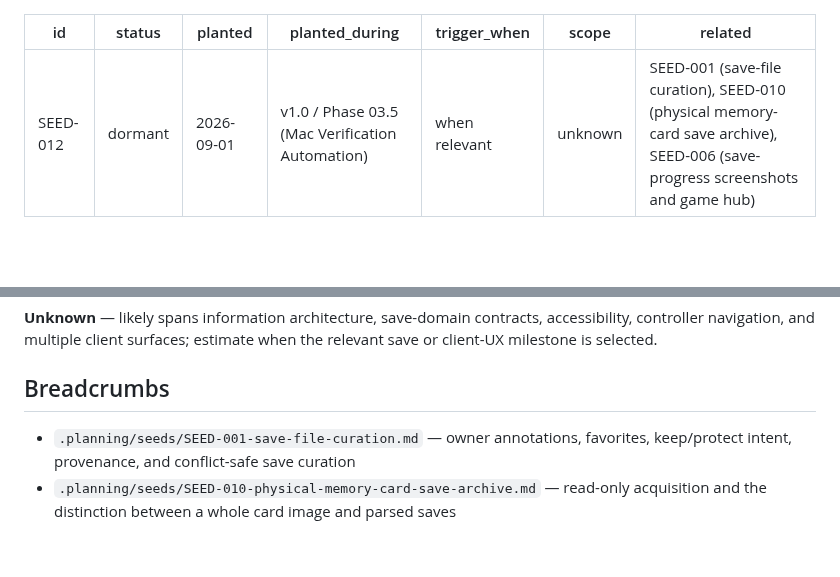
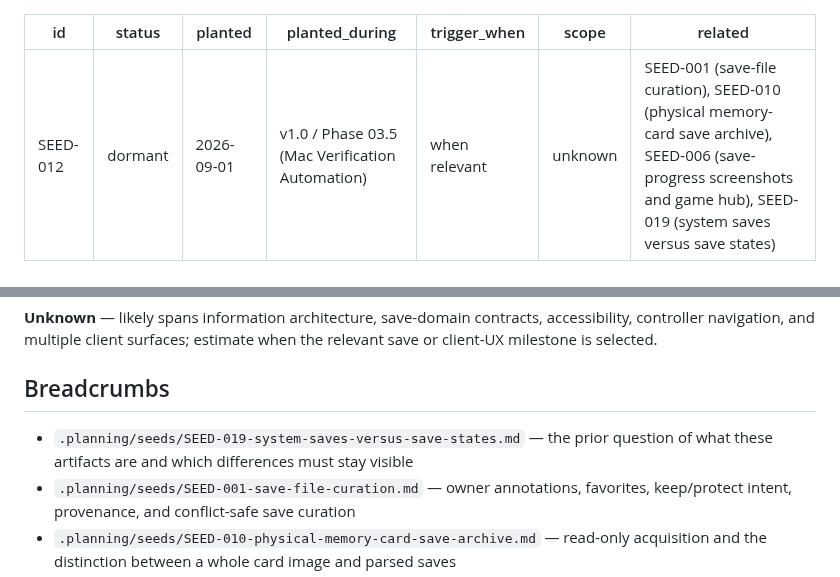
Before and after one commit to szTheory/playstead, a Markdown page: .planning/seeds/SEED-012-memory-card-explorer-save-library.md, 2 parts joined by grey strips. GitHub-like rendering; blank space fills up the shorter version.

Commit message:
docs: cross-reference SEED-019 from the memory-card explorer seed
The explorer seed treats the memory-card screen as an interaction
metaphor; SEED-019 is the prior question of what the artifacts are.
Link it so whichever seed is picked up first finds the other.

Co-Authored-By: Claude Opus 5 (1M context) <noreply@anthropic.com>
Claude-Session: https://claude.ai/code/session_01Hcez5a4iiPoNaEnK7tM8aR

```diff
--- a/.planning/seeds/SEED-012-memory-card-explorer-save-library.md
+++ b/.planning/seeds/SEED-012-memory-card-explorer-save-library.md
@@ -5,7 +5,7 @@ planted: 2026-09-01
 planted_during: v1.0 / Phase 03.5 (Mac Verification Automation)
 trigger_when: when relevant
 scope: unknown
-related: SEED-001 (save-file curation), SEED-010 (physical memory-card save archive), SEED-006 (save-progress screenshots and game hub)
+related: SEED-001 (save-file curation), SEED-010 (physical memory-card save archive), SEED-006 (save-progress screenshots and game hub), SEED-019 (system saves versus save states)
 ---
 
 # SEED-012: Reimagine the console memory-card screen as a save explorer
@@ -54,6 +54,8 @@ the relevant save or client-UX milestone is selected.
 
 ## Breadcrumbs
 
+- `.planning/seeds/SEED-019-system-saves-versus-save-states.md` — the prior
+  question of what these artifacts are and which differences must stay visible
 - `.planning/seeds/SEED-001-save-file-curation.md` — owner annotations,
   favorites, keep/protect intent, provenance, and conflict-safe save curation
 - `.planning/seeds/SEED-010-physical-memory-card-save-archive.md` — read-only
```
